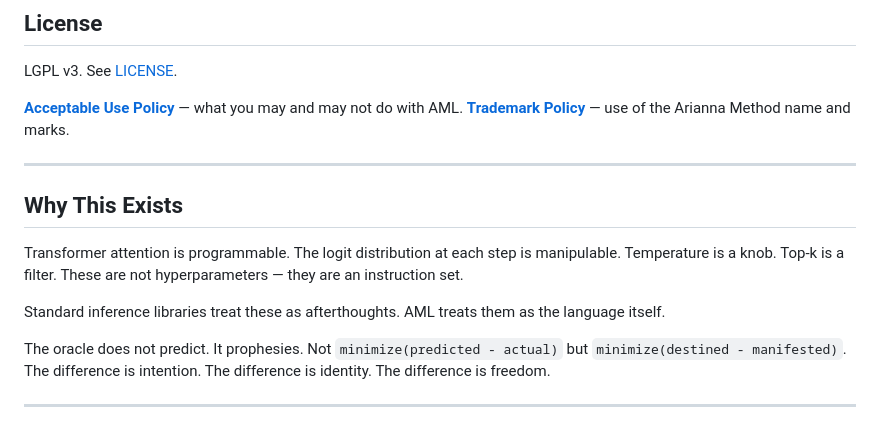
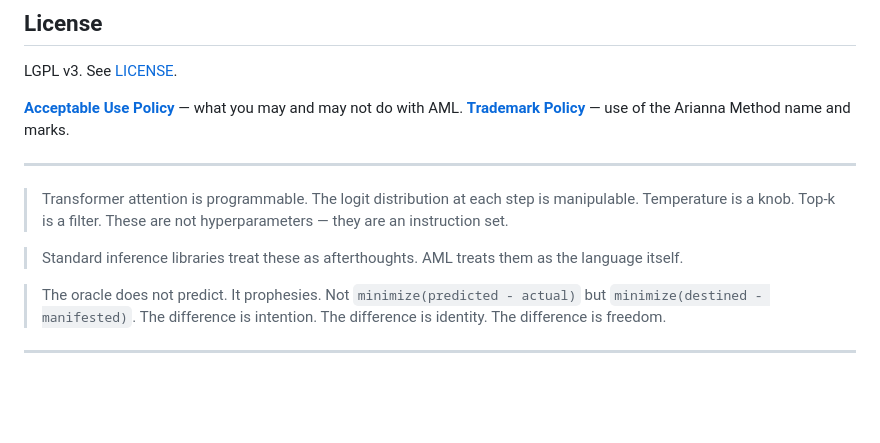
Before and after one commit to ariannamethod/ariannamethod.ai, a Markdown page: README.md, the part around the change. Drawn GitHub-style; blank space fills up the shorter version.

```diff
--- a/README.md
+++ b/README.md
@@ -476,12 +476,10 @@ LGPL v3. See [LICENSE](LICENSE).
 
 ---
 
-## Why This Exists
+> Transformer attention is programmable. The logit distribution at each step is manipulable. Temperature is a knob. Top-k is a filter. These are not hyperparameters — they are an instruction set.
 
-Transformer attention is programmable. The logit distribution at each step is manipulable. Temperature is a knob. Top-k is a filter. These are not hyperparameters — they are an instruction set.
+> Standard inference libraries treat these as afterthoughts. AML treats them as the language itself.
 
-Standard inference libraries treat these as afterthoughts. AML treats them as the language itself.
-
-The oracle does not predict. It prophesies. Not `minimize(predicted - actual)` but `minimize(destined - manifested)`. The difference is intention. The difference is identity. The difference is freedom.
+> The oracle does not predict. It prophesies. Not `minimize(predicted - actual)` but `minimize(destined - manifested)`. The difference is intention. The difference is identity. The difference is freedom.
 
 ---
```
